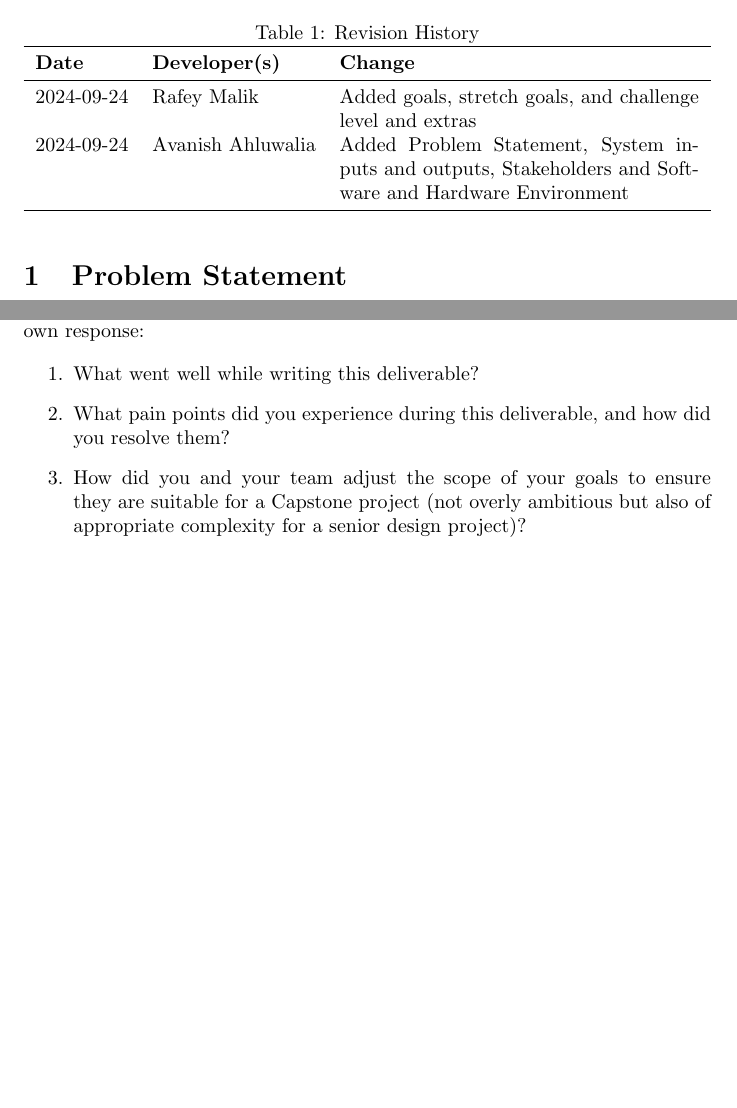
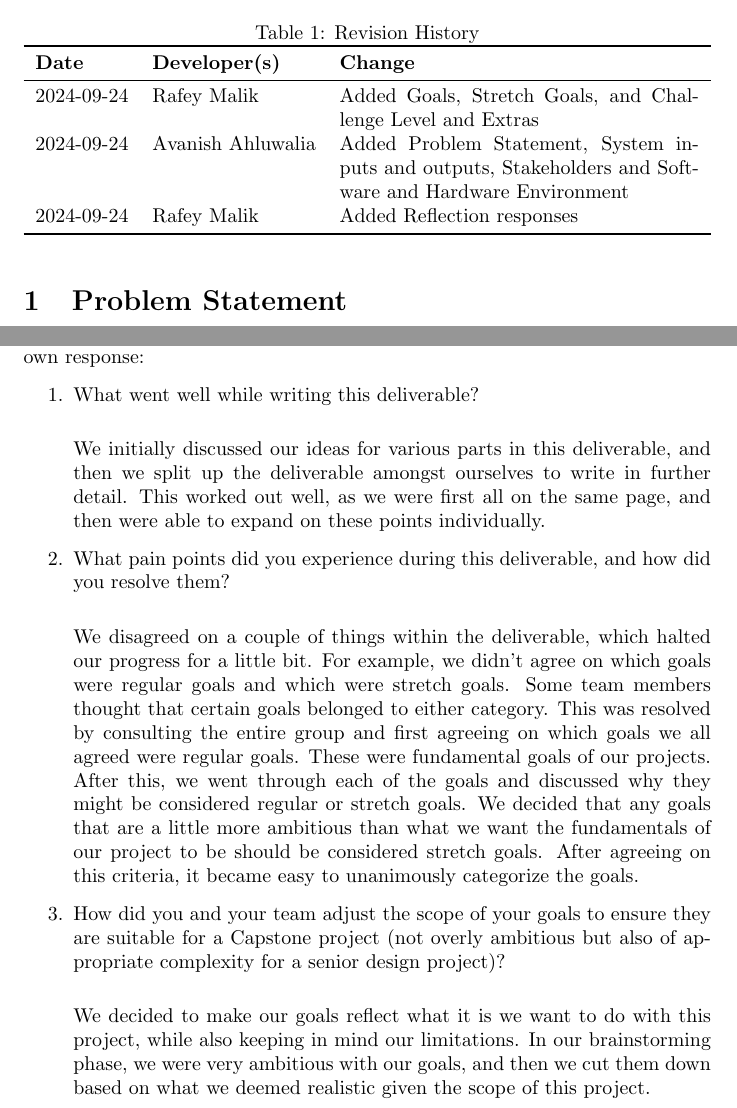
Before and after one commit to russellrd/realm, a LaTeX document (docs/ProblemStatementAndGoals/ProblemStatement.tex): two parts of pages 1 and 5 of 5, joined at a grey line, cut so that both start at the same text, the shorter picture padded with empty space. Compiled offline with pdfLaTeX.

Commit message:
Added reflection to ProblemStatement.tex

```diff
--- a/docs/ProblemStatementAndGoals/ProblemStatement.tex
+++ b/docs/ProblemStatementAndGoals/ProblemStatement.tex
@@ -22,8 +22,9 @@
 \toprule
 \textbf{Date} & \textbf{Developer(s)} & \textbf{Change}\\
 \midrule
-2024-09-24 & Rafey Malik & Added goals, stretch goals, and challenge level and extras\\
+2024-09-24 & Rafey Malik & Added Goals, Stretch Goals, and Challenge Level and Extras\\
 2024-09-24 & Avanish Ahluwalia & Added Problem Statement, System inputs and outputs, Stakeholders and Software and Hardware Environment\\
+2024-09-24 & Rafey Malik & Added Reflection responses\\
 \bottomrule
 \end{tabularx}
 \end{table}
@@ -115,12 +116,21 @@ The extras we included are user documentation and usability testing.\\
 \input{../Reflection.tex}
 
 \begin{enumerate}
-    \item What went well while writing this deliverable?
+    \item What went well while writing this deliverable? \\
+
+    We initially discussed our ideas for various parts in this deliverable, and then we split up the deliverable amongst ourselves to write in further detail. This worked out well, as we were first all on the same page, and then were able to expand on these points individually.
+
     \item What pain points did you experience during this deliverable, and how
-    did you resolve them?
+    did you resolve them? \\
+
+    We disagreed on a couple of things within the deliverable, which halted our progress for a little bit. For example, we didn’t agree on which goals were regular goals and which were stretch goals. Some team members thought that certain goals belonged to either category. This was resolved by consulting the entire group and first agreeing on which goals we all agreed were regular goals. These were fundamental goals of our projects. After this, we went through each of the goals and discussed why they might be considered regular or stretch goals. We decided that any goals that are a little more ambitious than what we want the fundamentals of our project to be should be considered stretch goals. After agreeing on this criteria, it became easy to unanimously categorize the goals.
+
     \item How did you and your team adjust the scope of your goals to ensure
     they are suitable for a Capstone project (not overly ambitious but also of
-    appropriate complexity for a senior design project)?
+    appropriate complexity for a senior design project)? \\
+
+    We decided to make our goals reflect what it is we want to do with this project, while also keeping in mind our limitations. In our brainstorming phase, we were very ambitious with our goals, and then we cut them down based on what we deemed realistic given the scope of this project.
+
 \end{enumerate}
 
 \end{document}
```
